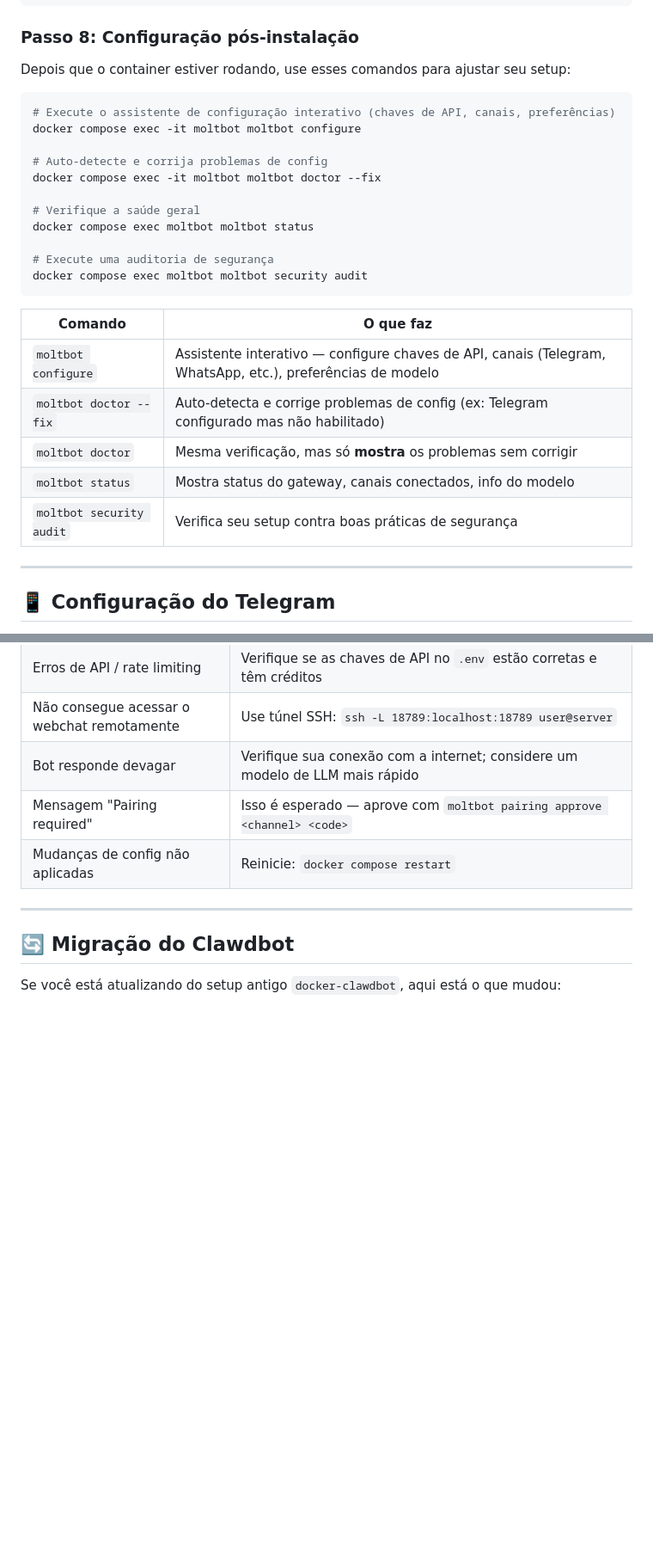
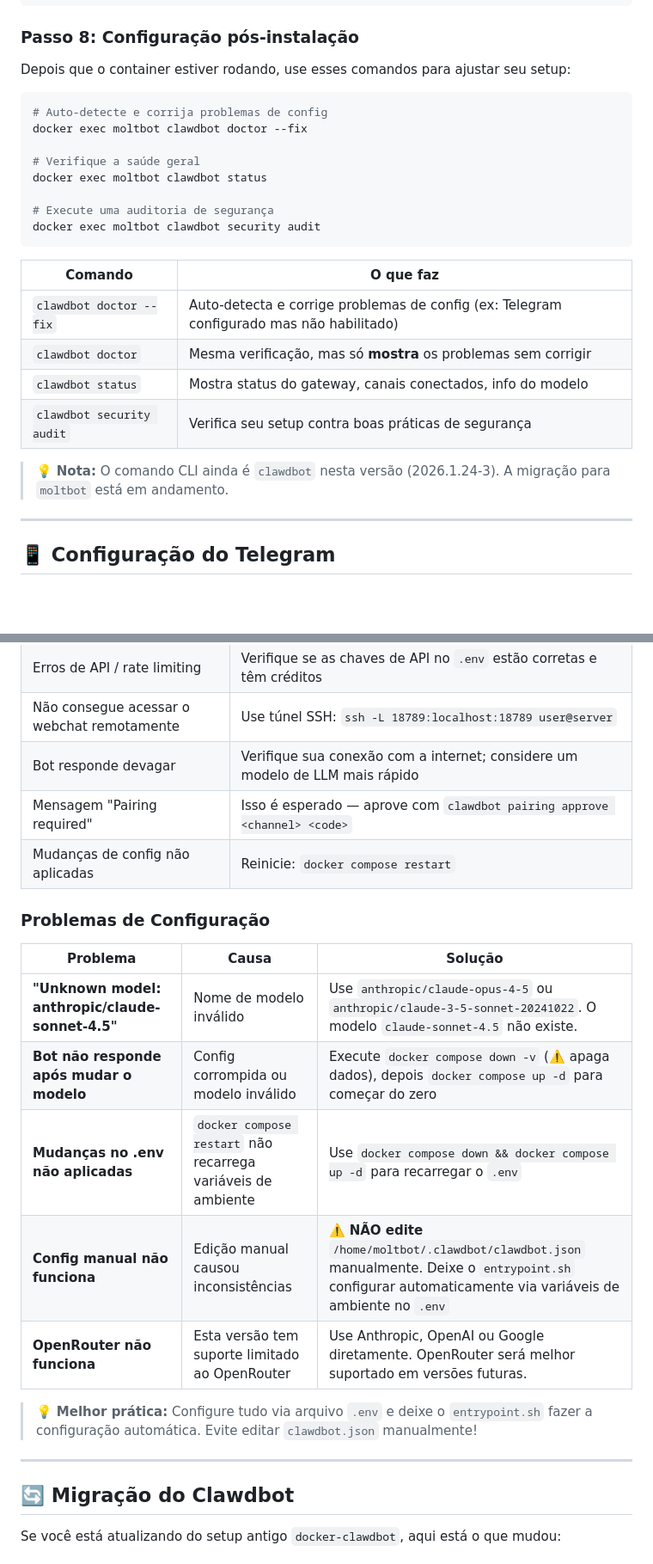
Before and after one commit to inematds/docker-moltbot, a Markdown page: README.md, 2 parts joined by grey strips. Shown at 86% size. Drawn GitHub-style; blank space fills up the shorter version.

````diff
--- a/README.md
+++ b/README.md
@@ -188,26 +192,24 @@ Você deve ver uma saída como:
 Depois que o container estiver rodando, use esses comandos para ajustar seu setup:
 
 ```bash
-# Execute o assistente de configuração interativo (chaves de API, canais, preferências)
-docker compose exec -it moltbot moltbot configure
-
 # Auto-detecte e corrija problemas de config
-docker compose exec -it moltbot moltbot doctor --fix
+docker exec moltbot clawdbot doctor --fix
 
 # Verifique a saúde geral
-docker compose exec moltbot moltbot status
+docker exec moltbot clawdbot status
 
 # Execute uma auditoria de segurança
-docker compose exec moltbot moltbot security audit
+docker exec moltbot clawdbot security audit
 ```
 
 | Comando | O que faz |
 |---------|-----------|
-| `moltbot configure` | Assistente interativo — configure chaves de API, canais (Telegram, WhatsApp, etc.), preferências de modelo |
-| `moltbot doctor --fix` | Auto-detecta e corrige problemas de config (ex: Telegram configurado mas não habilitado) |
-| `moltbot doctor` | Mesma verificação, mas só **mostra** os problemas sem corrigir |
-| `moltbot status` | Mostra status do gateway, canais conectados, info do modelo |
-| `moltbot security audit` | Verifica seu setup contra boas práticas de segurança |
+| `clawdbot doctor --fix` | Auto-detecta e corrige problemas de config (ex: Telegram configurado mas não habilitado) |
+| `clawdbot doctor` | Mesma verificação, mas só **mostra** os problemas sem corrigir |
+| `clawdbot status` | Mostra status do gateway, canais conectados, info do modelo |
+| `clawdbot security audit` | Verifica seu setup contra boas práticas de segurança |
+
+> 💡 **Nota:** O comando CLI ainda é `clawdbot` nesta versão (2026.1.24-3). A migração para `moltbot` está em andamento.
 
 ---
 
@@ -591,8 +618,20 @@ Estratégia recomendada de modelos para diferentes tarefas:
 | Erros de API / rate limiting | Verifique se as chaves de API no `.env` estão corretas e têm créditos |
 | Não consegue acessar o webchat remotamente | Use túnel SSH: `ssh -L 18789:localhost:18789 user@server` |
 | Bot responde devagar | Verifique sua conexão com a internet; considere um modelo de LLM mais rápido |
-| Mensagem "Pairing required" | Isso é esperado — aprove com `moltbot pairing approve <channel> <code>` |
+| Mensagem "Pairing required" | Isso é esperado — aprove com `clawdbot pairing approve <channel> <code>` |
 | Mudanças de config não aplicadas | Reinicie: `docker compose restart` |
+
+### Problemas de Configuração
+
+| Problema | Causa | Solução |
+|----------|-------|---------|
+| **"Unknown model: anthropic/claude-sonnet-4.5"** | Nome de modelo inválido | Use `anthropic/claude-opus-4-5` ou `anthropic/claude-3-5-sonnet-20241022`. O modelo `claude-sonnet-4.5` não existe. |
+| **Bot não responde após mudar o modelo** | Config corrompida ou modelo inválido | Execute `docker compose down -v` (⚠️ apaga dados), depois `docker compose up -d` para começar do zero |
+| **Mudanças no .env não aplicadas** | `docker compose restart` não recarrega variáveis de ambiente | Use `docker compose down && docker compose up -d` para recarregar o `.env` |
+| **Config manual não funciona** | Edição manual causou inconsistências | ⚠️ **NÃO edite** `/home/moltbot/.clawdbot/clawdbot.json` manualmente. Deixe o `entrypoint.sh` configurar automaticamente via variáveis de ambiente no `.env` |
+| **OpenRouter não funciona** | Esta versão tem suporte limitado ao OpenRouter | Use Anthropic, OpenAI ou Google diretamente. OpenRouter será melhor suportado em versões futuras. |
+
+> 💡 **Melhor prática:** Configure tudo via arquivo `.env` e deixe o `entrypoint.sh` fazer a configuração automática. Evite editar `clawdbot.json` manualmente!
 
 ---
 
````
Also changed, not shown: other parts of README.md (+50 -21 lines).
